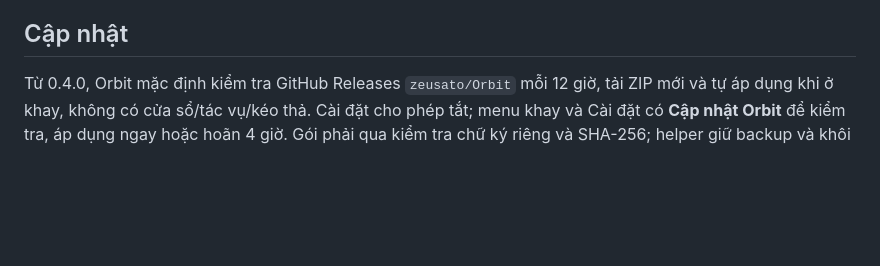
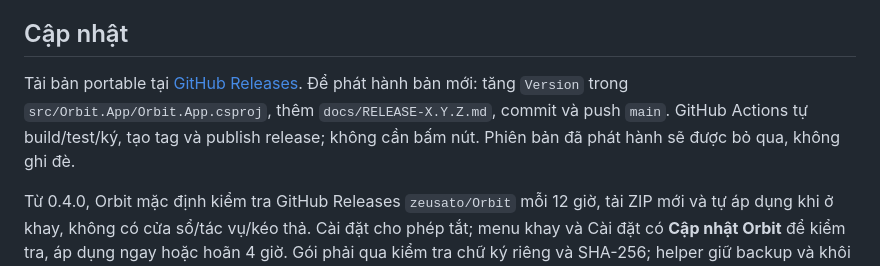
Before and after one commit to zeusato/Orbit, a Markdown page: README.md, the part around the change. Rendered like a GitHub page; blank space fills up the shorter version.

Commit message:
Document verified automatic release and publishing steps

```diff
--- a/README.md
+++ b/README.md
@@ -7,6 +7,8 @@
 Yêu cầu Windows 11 x64 và .NET 8 Desktop Runtime x64; OCR cần Microsoft Visual C++ Redistributable x64 (2015–2022). Mở `dist/Orbit/Orbit.exe` hoặc `scripts/run.ps1`. Bản ZIP: `dist/Orbit-0.4.0-win-x64.zip`. Giải nén và giữ nguyên cả thư mục, gồm helper cập nhật, `tessdata` và `x64`; không gửi riêng EXE. Bản 0.3.x cần nâng lên 0.4.0 thủ công một lần.
 
 ## Cập nhật
+
+Tải bản portable tại [GitHub Releases](https://github.com/zeusato/Orbit/releases/latest). Để phát hành bản mới: tăng `Version` trong `src/Orbit.App/Orbit.App.csproj`, thêm `docs/RELEASE-X.Y.Z.md`, commit và push `main`. GitHub Actions tự build/test/ký, tạo tag và publish release; không cần bấm nút. Phiên bản đã phát hành sẽ được bỏ qua, không ghi đè.
 
 Từ 0.4.0, Orbit mặc định kiểm tra GitHub Releases `zeusato/Orbit` mỗi 12 giờ, tải ZIP mới và tự áp dụng khi ở khay, không có cửa sổ/tác vụ/kéo thả. Cài đặt cho phép tắt; menu khay và Cài đặt có **Cập nhật Orbit** để kiểm tra, áp dụng ngay hoặc hoãn 4 giờ. Gói phải qua kiểm tra chữ ký riêng và SHA-256; helper giữ backup và khôi phục khi bản mới lỗi khởi động. Chưa có certificate Authenticode, Windows vẫn có thể cảnh báo EXE portable. Chi tiết phát hành, cache/backup và giới hạn phục hồi: [UPDATES.md](docs/UPDATES.md).
 
```
Also changed, not shown: docs/STATUS.md (+1 -1 lines).
